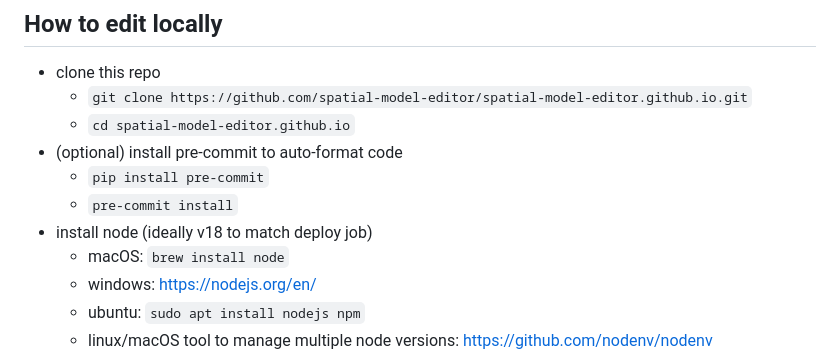
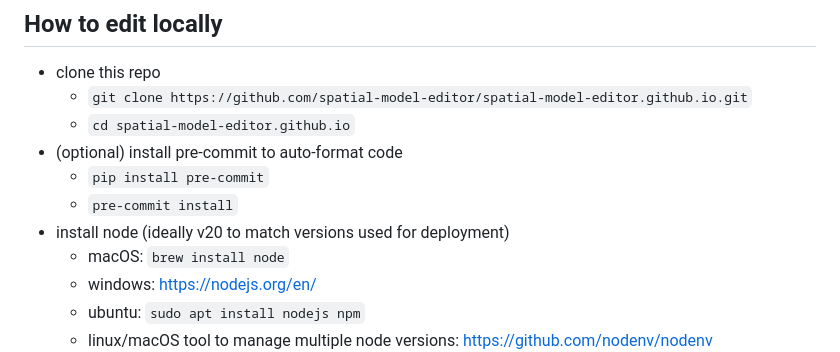
Before and after one commit to spatial-model-editor/spatial-model-editor.github.io, a Markdown page: README.md, the part around the change. Drawn GitHub-style.

```diff
--- a/README.md
+++ b/README.md
@@ -48,7 +48,7 @@ On every commit to the main branch:
 - (optional) install pre-commit to auto-format code
   - `pip install pre-commit`
   - `pre-commit install`
-- install node (ideally v18 to match deploy job)
+- install node (ideally v20 to match versions used for deployment)
   - macOS: `brew install node`
   - windows: https://nodejs.org/en/
   - ubuntu: `sudo apt install nodejs npm`
```
